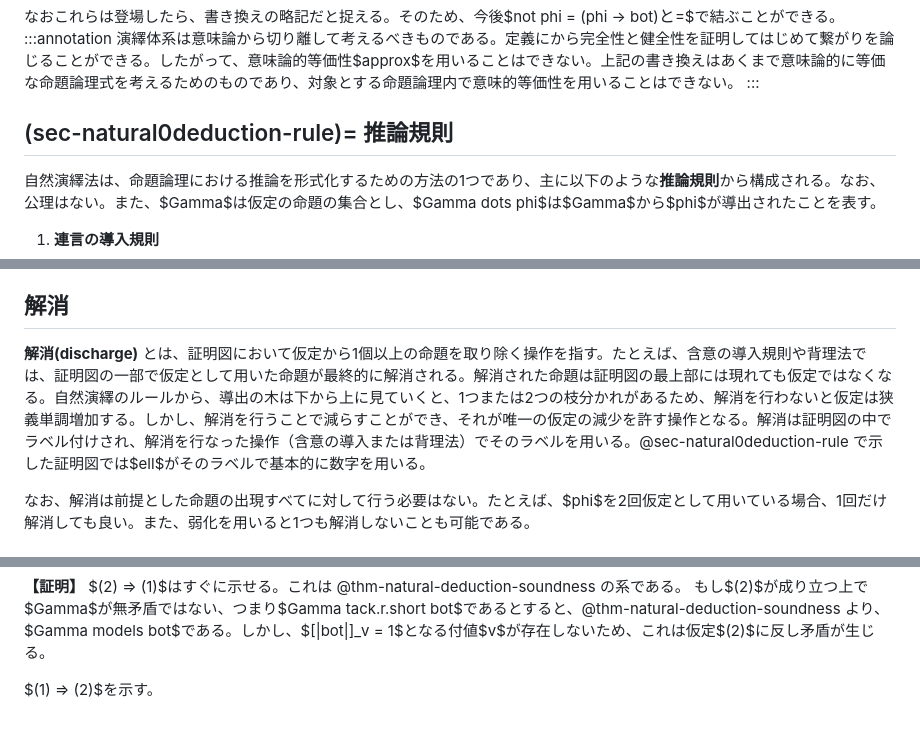
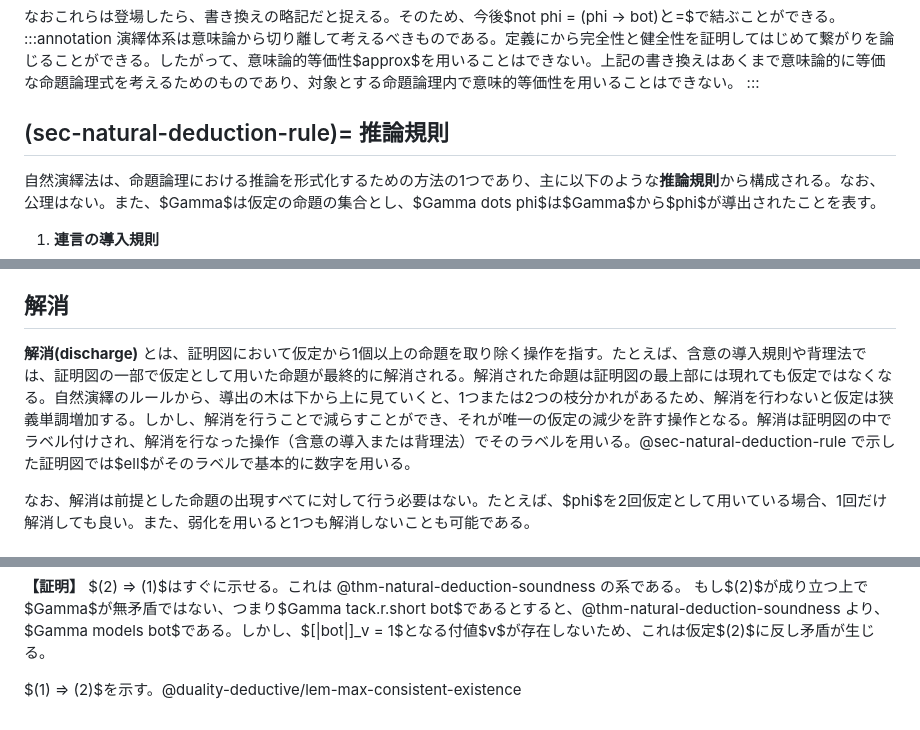
Before and after one commit to miko-misa/docs-viewer, a Markdown page: docs/info-logic/natural-deduction.md, 3 parts joined by grey strips. GitHub-like rendering.

Commit message:
docs(info-logic): fix anchors and references

```diff
--- a/docs/info-logic/natural-deduction.md
+++ b/docs/info-logic/natural-deduction.md
@@ -17,7 +17,7 @@ title: 自然演繹法とその健全性・完全性
 演繹体系は意味論から切り離して考えるべきものである。定義にから完全性と健全性を証明してはじめて繋がりを論じることができる。したがって、意味論的等価性$approx$を用いることはできない。上記の書き換えはあくまで意味論的に等価な命題論理式を考えるためのものであり、対象とする命題論理内で意味的等価性を用いることはできない。
 :::
 
-## (sec-natural0deduction-rule)= 推論規則
+## (sec-natural-deduction-rule)= 推論規則
 
 自然演繹法は、命題論理における推論を形式化するための方法の1つであり、主に以下のような**推論規則**から構成される。なお、公理はない。また、$Gamma$は仮定の命題の集合とし、$Gamma dots phi$は$Gamma$から$phi$が導出されたことを表す。
 
@@ -128,7 +128,7 @@ rule(
 $sigma_1, sigma_2, dots, sigma_m$は解消されている命題であり、この証明図は$phi_1, phi_2, dots, phi_n tack.r.short psi$を表していることになる。
 
 ## 解消
-**解消(discharge)** とは、証明図において仮定から1個以上の命題を取り除く操作を指す。たとえば、含意の導入規則や背理法では、証明図の一部で仮定として用いた命題が最終的に解消される。解消された命題は証明図の最上部には現れても仮定ではなくなる。自然演繹のルールから、導出の木は下から上に見ていくと、1つまたは2つの枝分かれがあるため、解消を行わないと仮定は狭義単調増加する。しかし、解消を行うことで減らすことができ、それが唯一の仮定の減少を許す操作となる。解消は証明図の中でラベル付けされ、解消を行なった操作（含意の導入または背理法）でそのラベルを用いる。@sec-natural0deduction-rule で示した証明図では$ell$がそのラベルで基本的に数字を用いる。
+**解消(discharge)** とは、証明図において仮定から1個以上の命題を取り除く操作を指す。たとえば、含意の導入規則や背理法では、証明図の一部で仮定として用いた命題が最終的に解消される。解消された命題は証明図の最上部には現れても仮定ではなくなる。自然演繹のルールから、導出の木は下から上に見ていくと、1つまたは2つの枝分かれがあるため、解消を行わないと仮定は狭義単調増加する。しかし、解消を行うことで減らすことができ、それが唯一の仮定の減少を許す操作となる。解消は証明図の中でラベル付けされ、解消を行なった操作（含意の導入または背理法）でそのラベルを用いる。@sec-natural-deduction-rule で示した証明図では$ell$がそのラベルで基本的に数字を用いる。
 
 なお、解消は前提とした命題の出現すべてに対して行う必要はない。たとえば、$phi$を2回仮定として用いている場合、1回だけ解消しても良い。また、弱化を用いると1つも解消しないことも可能である。
 
@@ -539,4 +539,4 @@ $(phi in Gamma => psi in Gamma)$であると仮定する。以下$phi in Gamma$
 $(2) => (1)$はすぐに示せる。これは @thm-natural-deduction-soundness の系である。
 もし$(2)$が成り立つ上で$Gamma$が無矛盾ではない、つまり$Gamma tack.r.short bot$であるとすると、@thm-natural-deduction-soundness より、$Gamma models bot$である。しかし、$[|bot|]_v = 1$となる付値$v$が存在しないため、これは仮定$(2)$に反し矛盾が生じる。
 
-$(1) => (2)$を示す。
+$(1) => (2)$を示す。@duality-deductive/lem-max-consistent-existence
```
Also changed, not shown: docs/info-logic/duality-deductive.md (+1 -0 lines).
